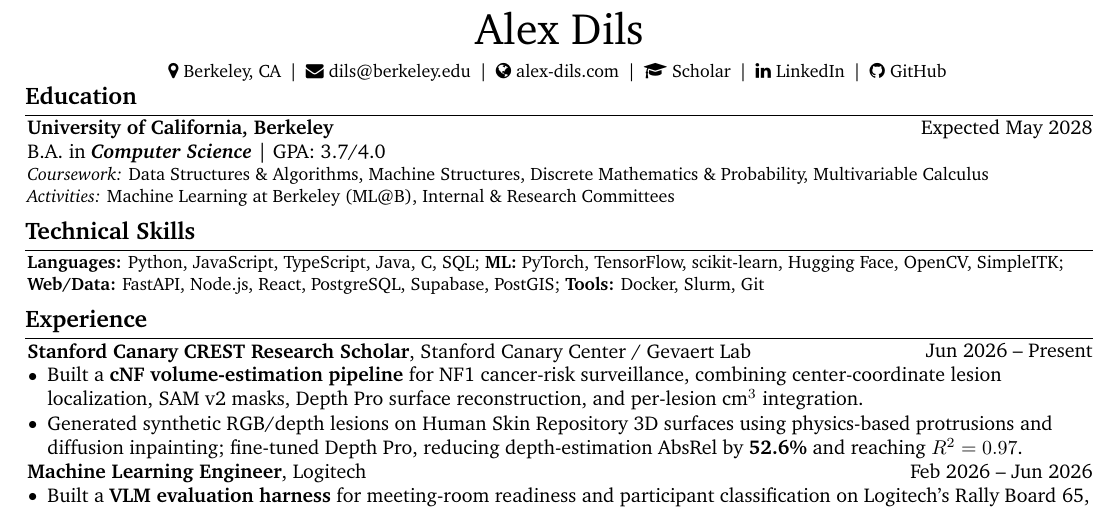
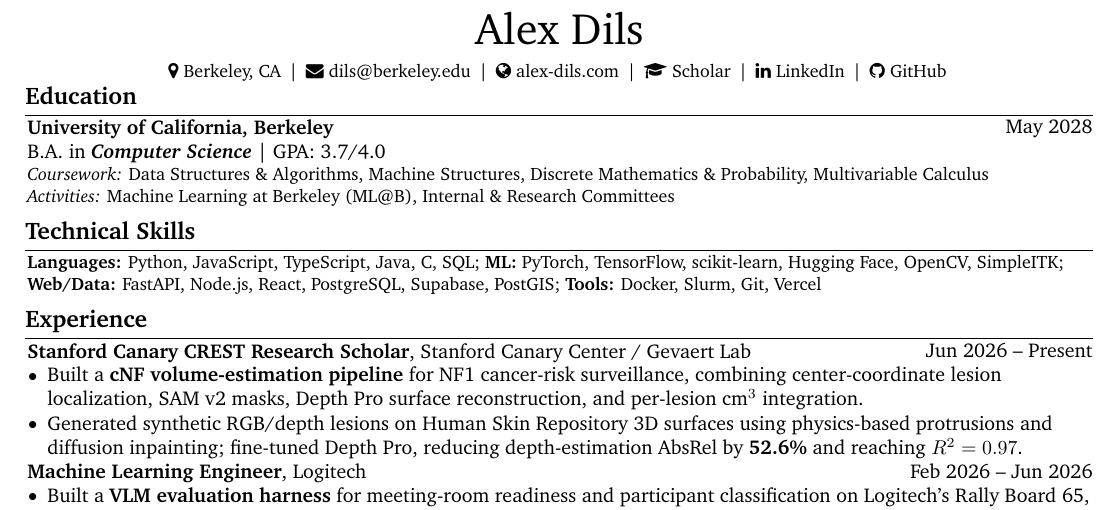
Before and after one commit to axel-slid/personal-website, a LaTeX CV (resume.tex): part of the page, cut so that both start at the same text. Compiled offline with pdfLaTeX.

Commit message:
Add Vercel to resume tools and remove expected graduation labels

```diff
--- a/resume.tex
+++ b/resume.tex
@@ -113,7 +113,7 @@
   \vspace{-0.18cm}
 
   \section{Education}
-  \begin{twocolentry}{Expected May 2028}
+  \begin{twocolentry}{May 2028}
     \textbf{University of California, Berkeley}
   \end{twocolentry}
   B.A.\ in \textbf{\textit{Computer Science}} | GPA: 3.7/4.0
@@ -127,7 +127,7 @@
 
   \section{Technical Skills}
   \begin{onecolentry}
-    \small \textbf{Languages:} Python, JavaScript, TypeScript, Java, C, SQL; \textbf{ML:} PyTorch, TensorFlow, scikit-learn, Hugging Face, OpenCV, SimpleITK; \textbf{Web/Data:} FastAPI, Node.js, React, PostgreSQL, Supabase, PostGIS; \textbf{Tools:} Docker, Slurm, Git
+    \small \textbf{Languages:} Python, JavaScript, TypeScript, Java, C, SQL; \textbf{ML:} PyTorch, TensorFlow, scikit-learn, Hugging Face, OpenCV, SimpleITK; \textbf{Web/Data:} FastAPI, Node.js, React, PostgreSQL, Supabase, PostGIS; \textbf{Tools:} Docker, Slurm, Git, Vercel
   \end{onecolentry}
 
   \section{Experience}
```
Also changed, not shown: resume.pdf, 1 other file.
